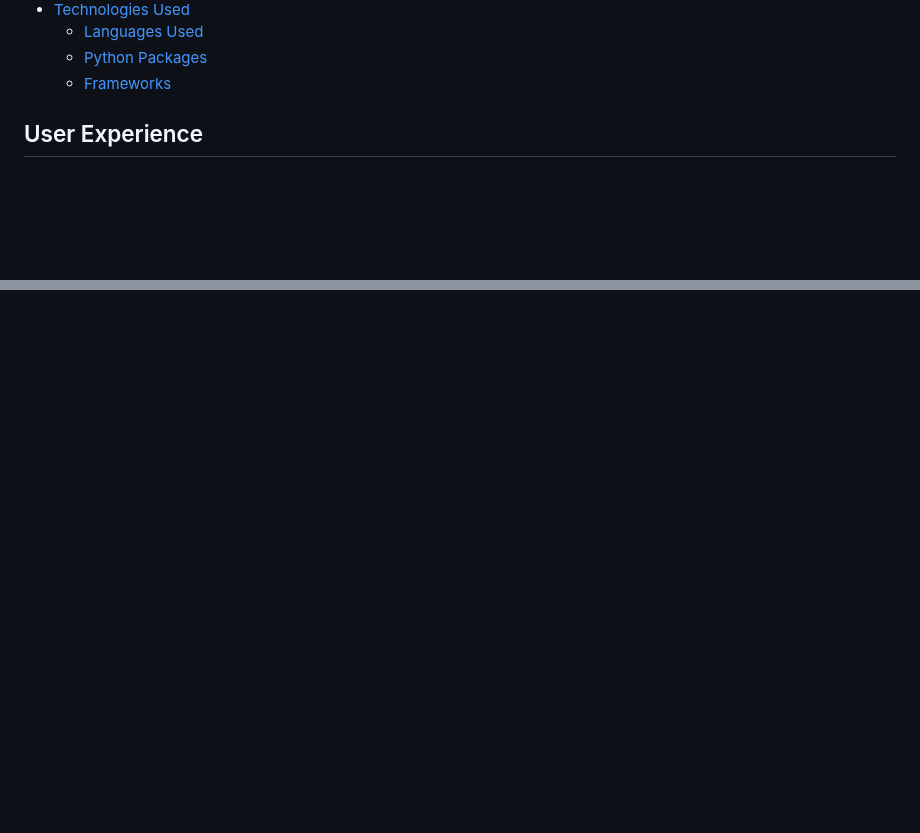
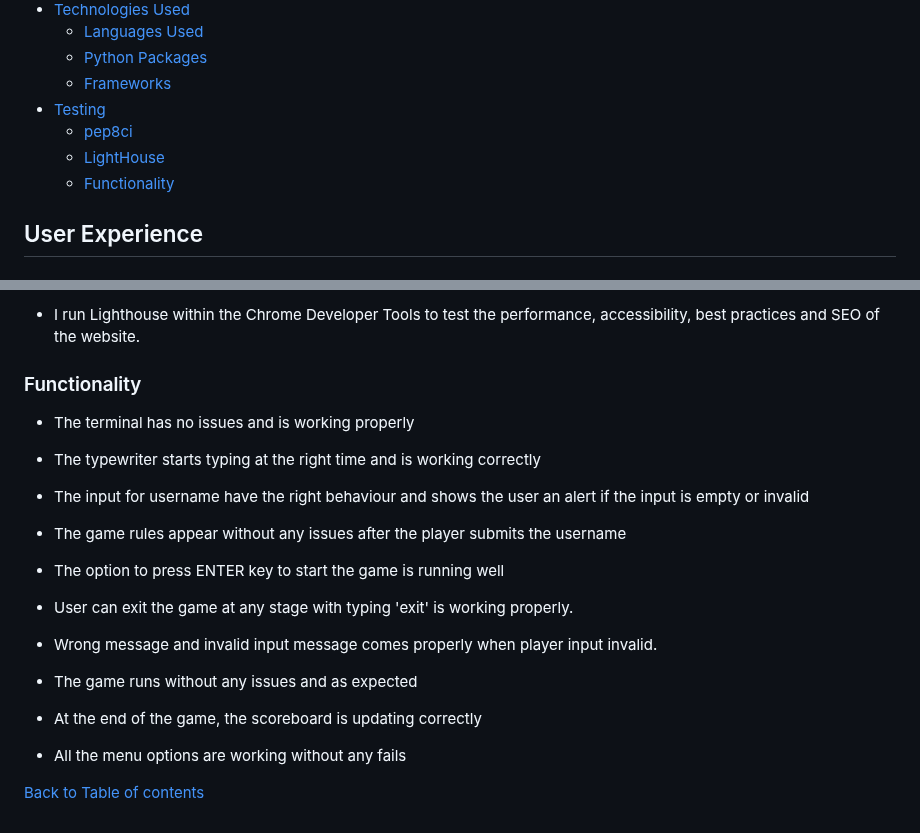
Before and after one commit to naisepaul/math-challenge, a Markdown page: README.md, 2 parts joined by grey strips. GitHub-like rendering; blank space fills up the shorter version.

Commit message:
Added Testing

```diff
--- a/README.md
+++ b/README.md
@@ -39,7 +39,10 @@ Welcome to the [Math Challenge](https://math-challenge-8e3b27978092.herokuapp.co
     - [Languages Used](#language-used)
     - [Python Packages](#python-packages)
     - [Frameworks](#frameworks---libraries---programs-used)
-
+- [Testing](#testing)
+    - [pep8ci](#python-validation)
+    - [LightHouse](#lighthouse)
+    - [Functionality](#functionality)
 
 
 ## User Experience
@@ -262,0 +281,25 @@ Welcome to the [Math Challenge](https://math-challenge-8e3b27978092.herokuapp.co
+- I run Lighthouse within the Chrome Developer Tools to test the performance, accessibility, best practices and SEO of the website.
+
+### Functionality
+
+- The terminal has no issues and is working properly
+
+- The typewriter starts typing at the right time and is working correctly
+
+- The input for username have the right behaviour and shows the user an alert if the input is empty or invalid
+
+- The game rules appear without any issues after the player submits the username
+
+- The option to press ENTER key to start the game is running well
+
+- User can exit the game at any stage with typing 'exit' is working properly.
+
+- Wrong message and invalid input message comes properly when player input invalid.
+
+- The game runs without any issues and as expected
+
+- At the end of the game, the scoreboard is updating correctly
+
+- All the menu options are working without any fails
+
+[Back to Table of contents](#table-of-contents)
```
Also changed, not shown: other parts of README.md (+16 -1 lines).
